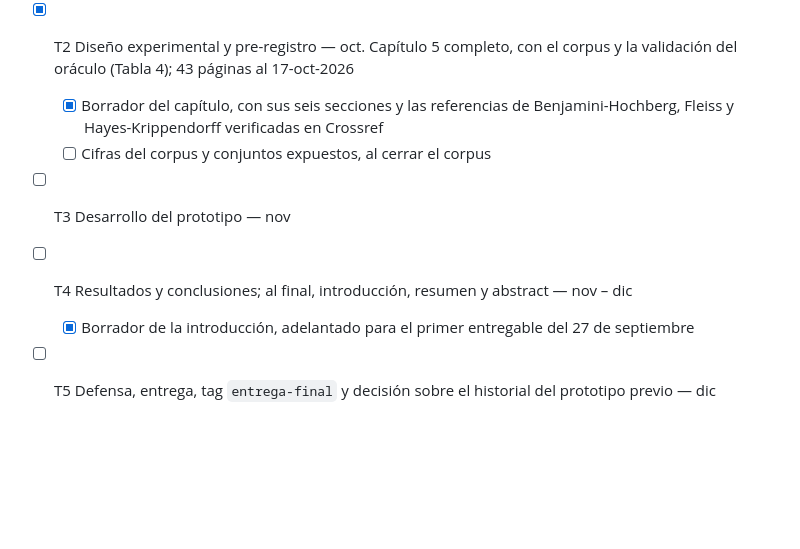
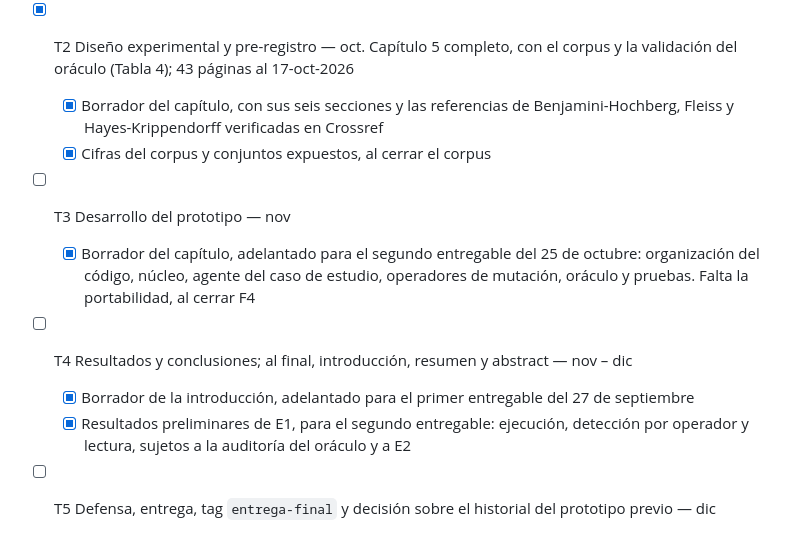
Before and after one commit to junilai/Agent_Proof, a Markdown page: docs/ROADMAP.md, the part around the change. GitHub-like rendering; blank space fills up the shorter version.

Commit message:
docs(roadmap): capítulo del prototipo y resultados preliminares de E1

```diff
--- a/docs/ROADMAP.md
+++ b/docs/ROADMAP.md
@@ -109,8 +109,10 @@ Estado vivo del [plan maestro](specs/2026-09-21-plan-maestro.md). Cada ítem cit
   - [x] Réplica de la búsqueda en Scopus, IEEE Xplore y ACM Digital Library (§5, A2). Evidencia: 18 consultas el 22-sep-2026, 709 resultados, 256 revisados por título y resumen; ningún trabajo cubre la combinación completa y tres cubren eslabones aislados, ahora citados en la brecha
 - [x] T2 Diseño experimental y pre-registro — oct. Capítulo 5 completo, con el corpus y la validación del oráculo (Tabla 4); 43 páginas al 17-oct-2026
   - [x] Borrador del capítulo, con sus seis secciones y las referencias de Benjamini-Hochberg, Fleiss y Hayes-Krippendorff verificadas en Crossref
-  - [ ] Cifras del corpus y conjuntos expuestos, al cerrar el corpus
+  - [x] Cifras del corpus y conjuntos expuestos, al cerrar el corpus
 - [ ] T3 Desarrollo del prototipo — nov
+  - [x] Borrador del capítulo, adelantado para el segundo entregable del 25 de octubre: organización del código, núcleo, agente del caso de estudio, operadores de mutación, oráculo y pruebas. Falta la portabilidad, al cerrar F4
 - [ ] T4 Resultados y conclusiones; al final, introducción, resumen y abstract — nov – dic
   - [x] Borrador de la introducción, adelantado para el primer entregable del 27 de septiembre
+  - [x] Resultados preliminares de E1, para el segundo entregable: ejecución, detección por operador y lectura, sujetos a la auditoría del oráculo y a E2
 - [ ] T5 Defensa, entrega, tag `entrega-final` y decisión sobre el historial del prototipo previo — dic
```
